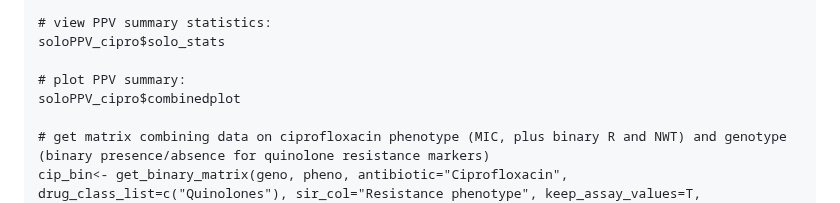
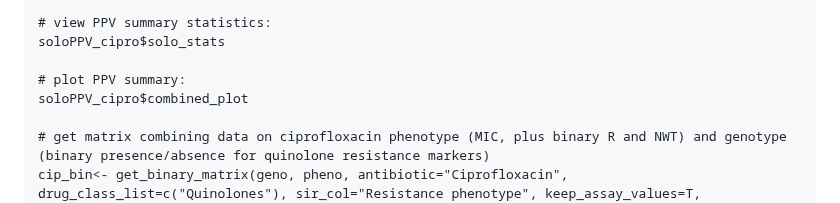
Before and after one commit to zadyson/AMRgen, a Markdown page: README.md, the part around the change. Rendered like a GitHub page.

```diff
--- a/README.md
+++ b/README.md
@@ -93,7 +93,7 @@ soloPPV_cipro <- solo_ppv_analysis(geno, pheno, antibiotic="Ciprofloxacin", drug
 soloPPV_cipro$solo_stats
 
 # plot PPV summary:
-soloPPV_cipro$combinedplot
+soloPPV_cipro$combined_plot
 
 # get matrix combining data on ciprofloxacin phenotype (MIC, plus binary R and NWT) and genotype (binary presence/absence for quinolone resistance markers)
 cip_bin<- get_binary_matrix(geno, pheno, antibiotic="Ciprofloxacin", drug_class_list=c("Quinolones"), sir_col="Resistance phenotype", keep_assay_values=T, keep_assay_values_from = "mic")
```
